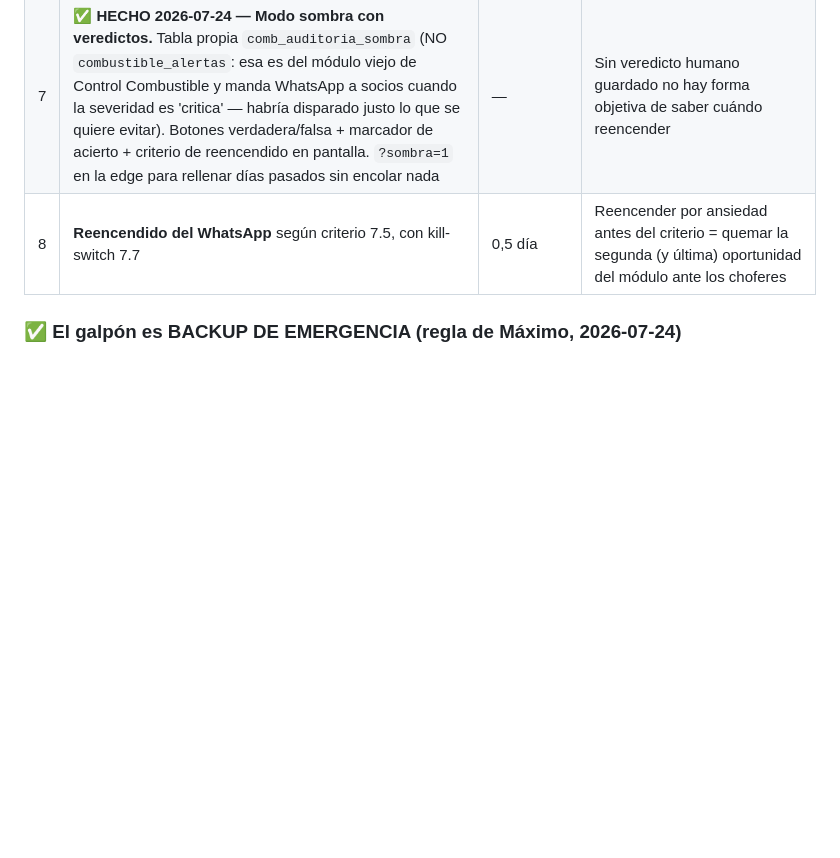
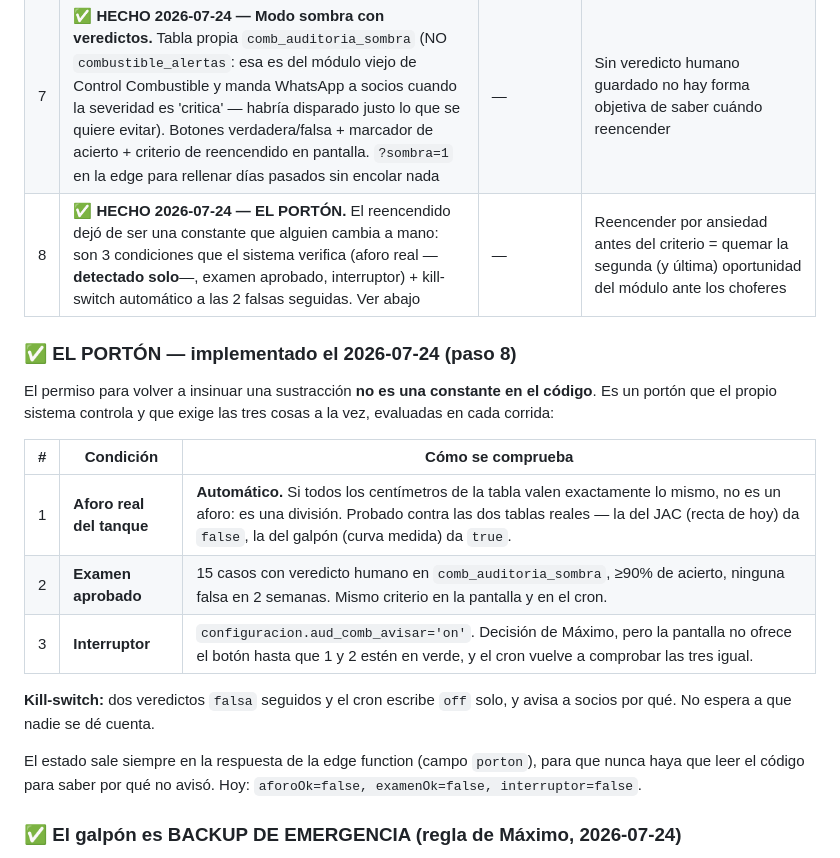
Before and after one commit to maxbetangar-ctrl/Betangar, a Markdown page: DISENO_AUDITORIA_COMBUSTIBLE.md, the part around the change. Rendered like a GitHub page; blank space fills up the shorter version.

Commit message:
Diseno: documentar el porton (paso 8) y cerrar el 6, 7 y 8 como hechos

```diff
--- a/DISENO_AUDITORIA_COMBUSTIBLE.md
+++ b/DISENO_AUDITORIA_COMBUSTIBLE.md
@@ -368,7 +368,24 @@ El aviso de sustracción vuelve a encenderse por etapas, con datos, no por fe:
 | 5 | **Aforo del tanque JAC** (punto 5): pedido a Máximo/taller, cargar tabla real en `combustible_tanques_config`, y **eliminar `CL_JAC_CUB`** de chofer.html (que baje de la BD; bump de `CACHE_NAME` del service worker para forzar actualización en los teléfonos) | 1 mañana de patio + 0,5 día de código | Si el espejo no se mata, chofer y oficina cubican distinto para siempre; si el SW no se bumpea, los teléfonos siguen con la recta vieja semanas |
 | 6 | ✅ **HECHO 2026-07-24 — Máximo lo definió: el galpón es BACKUP de emergencia.** Ver abajo | — | Pedirle regla 2×/semana a un tanque dormido = un reclamo que nadie va a cumplir |
 | 7 | ✅ **HECHO 2026-07-24 — Modo sombra con veredictos.** Tabla propia `comb_auditoria_sombra` (NO `combustible_alertas`: esa es del módulo viejo de Control Combustible y manda WhatsApp a socios cuando la severidad es 'critica' — habría disparado justo lo que se quiere evitar). Botones verdadera/falsa + marcador de acierto + criterio de reencendido en pantalla. `?sombra=1` en la edge para rellenar días pasados sin encolar nada | — | Sin veredicto humano guardado no hay forma objetiva de saber cuándo reencender |
-| 8 | **Reencendido del WhatsApp** según criterio 7.5, con kill-switch 7.7 | 0,5 día | Reencender por ansiedad antes del criterio = quemar la segunda (y última) oportunidad del módulo ante los choferes |
+| 8 | ✅ **HECHO 2026-07-24 — EL PORTÓN.** El reencendido dejó de ser una constante que alguien cambia a mano: son 3 condiciones que el sistema verifica (aforo real —**detectado solo**—, examen aprobado, interruptor) + kill-switch automático a las 2 falsas seguidas. Ver abajo | — | Reencender por ansiedad antes del criterio = quemar la segunda (y última) oportunidad del módulo ante los choferes |
+
+### ✅ EL PORTÓN — implementado el 2026-07-24 (paso 8)
+
+El permiso para volver a insinuar una sustracción **no es una constante en el código**. Es un portón
+que el propio sistema controla y que exige las tres cosas a la vez, evaluadas en cada corrida:
+
+| # | Condición | Cómo se comprueba |
+|---|---|---|
+| 1 | **Aforo real del tanque** | **Automático.** Si todos los centímetros de la tabla valen exactamente lo mismo, no es un aforo: es una división. Probado contra las dos tablas reales — la del JAC (recta de hoy) da `false`, la del galpón (curva medida) da `true`. |
+| 2 | **Examen aprobado** | 15 casos con veredicto humano en `comb_auditoria_sombra`, ≥90% de acierto, ninguna falsa en 2 semanas. Mismo criterio en la pantalla y en el cron. |
+| 3 | **Interruptor** | `configuracion.aud_comb_avisar='on'`. Decisión de Máximo, pero la pantalla no ofrece el botón hasta que 1 y 2 estén en verde, y el cron vuelve a comprobar las tres igual. |
+
+**Kill-switch:** dos veredictos `falsa` seguidos y el cron escribe `off` solo, y avisa a socios por
+qué. No espera a que nadie se dé cuenta.
+
+El estado sale siempre en la respuesta de la edge function (campo `porton`), para que nunca haya que
+leer el código para saber por qué no avisó. Hoy: `aforoOk=false, examenOk=false, interruptor=false`.
 
 ### ✅ El galpón es BACKUP DE EMERGENCIA (regla de Máximo, 2026-07-24)
 
```
